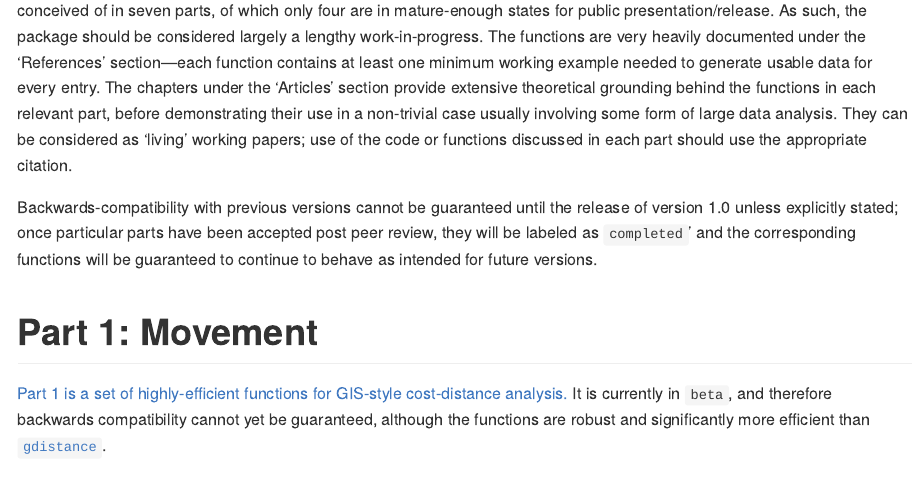
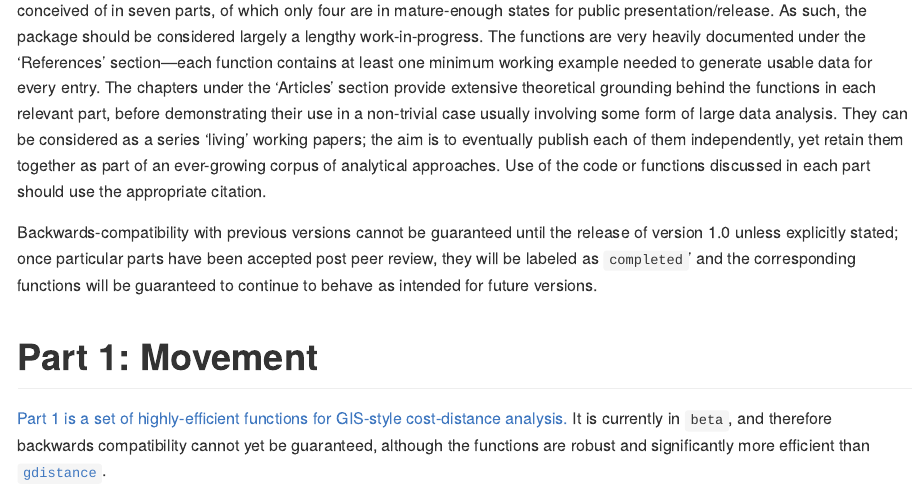
Before and after one commit to andresgmejiar/lbmech, an R Markdown document (README.Rmd): the page in a window 1100 px wide, from 270 px down. The pictures show the output file README.md that the author committed with the source, drawn offline in the style of GitHub.

Commit message:
Final batch of README updates for today

```diff
--- a/README.Rmd
+++ b/README.Rmd
@@ -1,6 +1,7 @@
 ---
 title: README
 output: github_document
+bibliography: "D:/lbmech/Package/lbmech/inst/REFERENCES.bib"
 md_document:
     variant: markdown_github
 github_document:
@@ -29,13 +31,13 @@ knitr::opts_chunk$set(
 <!-- badges: start -->
 <!-- badges: end -->
 
-`lbmech` is a geospatial package intended to study the mechanics of landscape and behavior. The entire project has been conceived of in seven parts, of which only four are in mature-enough states for public presentation/release. As such, the package should be considered largely a lengthy work-in-progress. The functions are very heavily documented under the 'References' section---each function contains at least one minimum working example needed to generate usable data for every entry. The chapters under the 'Articles' section provide extensive theoretical grounding behind the functions in each relevant part, before demonstrating their use in a non-trivial case usually involving some form of large data analysis. They can be considered as 'living' working papers; use of the code or functions discussed in each part should use the appropriate citation.
+`lbmech` is a geospatial package intended to study the mechanics of landscape and behavior. The entire project has been conceived of in seven parts, of which only four are in mature-enough states for public presentation/release. As such, the package should be considered largely a lengthy work-in-progress. The functions are very heavily documented under the 'References' section---each function contains at least one minimum working example needed to generate usable data for every entry. The chapters under the 'Articles' section provide extensive theoretical grounding behind the functions in each relevant part, before demonstrating their use in a non-trivial case usually involving some form of large data analysis. They can be considered as a series 'living' working papers; the aim is to eventually publish each of them independently, yet retain them together as part of an ever-growing corpus of analytical approaches. Use of the code or functions discussed in each part should use the appropriate citation.
 
 Backwards-compatibility with previous versions cannot be guaranteed until the release of version 1.0 unless explicitly stated; once particular parts have been accepted post peer review, they will be labeled as `completed`' and the corresponding functions will be guaranteed to continue to behave as intended for future versions.
 
 # Part 1: Movement
 
-[Part 1 is a set of highly-efficient functions for GIS-style cost-distance analysis.](/articles/movement.html) It is currently in `beta`, and therefore backwards compatibility cannot yet be guaranteed, although the functions are robust and significantly more efficient than [`gdistance`](https://agrdatasci.github.io/gdistance/).
+[Part 1 is a set of highly-efficient functions for GIS-style cost-distance analysis.](https://andresgmejiar.github.io/lbmech/articles/movement.html) It is currently in `beta`, and therefore backwards compatibility cannot yet be guaranteed, although the functions are robust and significantly more efficient than [`gdistance`](https://agrdatasci.github.io/gdistance/).
 
 It was originally designed to allow for the calculation of time and energetic/thermodynamic costs when moving across the landscape. The default parameters allow for such calculations, but currently any arbitrary cost function depending on a single raster input is supported (Previous versions < 0.4.0 supported any arbitrary cost function with any number of raster inputs; this functionality will be returned in a coming release).
 
```
Also changed, not shown: README.md, docs/pkgdown.yml, README.Rmd (3 more changed lines), 12 other files.
